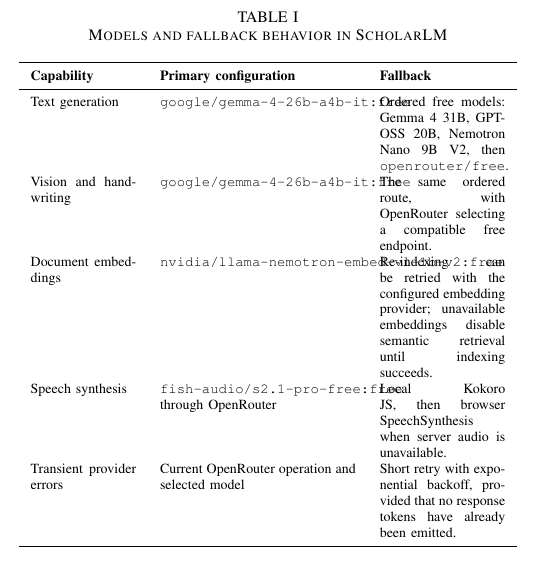
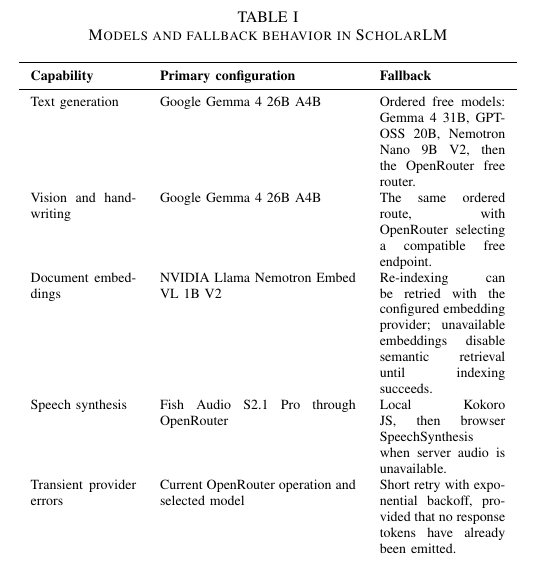
Before and after one commit to Mikeyzgoat/ScholarLM, a LaTeX paper (report.tex): part of one column of page 3 of 4, cut so that both start at the same text. Compiled offline with pdfLaTeX.

Commit message:
Refine report title and model table

```diff
--- a/report.tex
+++ b/report.tex
@@ -17,7 +17,7 @@
   arrow/.style={-Latex, draw=scholarblue, line width=0.55pt}
 }
 
-\title{ScholarLM: An Interactive PDF Study Workspace with\\Retrieval-Augmented Assistance and Canvas-Based Knowledge Mapping}
+\title{ScholarLM: An AI-Assisted PDF Study Workspace}
 
 \author{\IEEEauthorblockN{T Aditya Ananda Sai}
 \IEEEauthorblockA{Term-3 Project Report\\
@@ -111,10 +111,10 @@
 \toprule
 \textbf{Capability} & \textbf{Primary configuration} & \textbf{Fallback}\\
 \midrule
-Text generation & \texttt{google/gemma-4-26b-a4b-it:free} & Ordered free models: Gemma 4 31B, GPT-OSS 20B, Nemotron Nano 9B V2, then \texttt{openrouter/free}.\\
-Vision and handwriting & \texttt{google/gemma-4-26b-a4b-it:free} & The same ordered route, with OpenRouter selecting a compatible free endpoint.\\
-Document embeddings & \texttt{nvidia/llama-nemotron-embed-vl-1b-v2:free} & Re-indexing can be retried with the configured embedding provider; unavailable embeddings disable semantic retrieval until indexing succeeds.\\
-Speech synthesis & \texttt{fish-audio/s2.1-pro-free:free} through OpenRouter & Local Kokoro JS, then browser SpeechSynthesis when server audio is unavailable.\\
+Text generation & Google Gemma 4 26B A4B & Ordered free models: Gemma 4 31B, GPT-OSS 20B, Nemotron Nano 9B V2, then the OpenRouter free router.\\
+Vision and handwriting & Google Gemma 4 26B A4B & The same ordered route, with OpenRouter selecting a compatible free endpoint.\\
+Document embeddings & NVIDIA Llama Nemotron Embed VL 1B V2 & Re-indexing can be retried with the configured embedding provider; unavailable embeddings disable semantic retrieval until indexing succeeds.\\
+Speech synthesis & Fish Audio S2.1 Pro through OpenRouter & Local Kokoro JS, then browser SpeechSynthesis when server audio is unavailable.\\
 Transient provider errors & Current OpenRouter operation and selected model & Short retry with exponential backoff, provided that no response tokens have already been emitted.\\
 \bottomrule
 \end{tabular}
```
